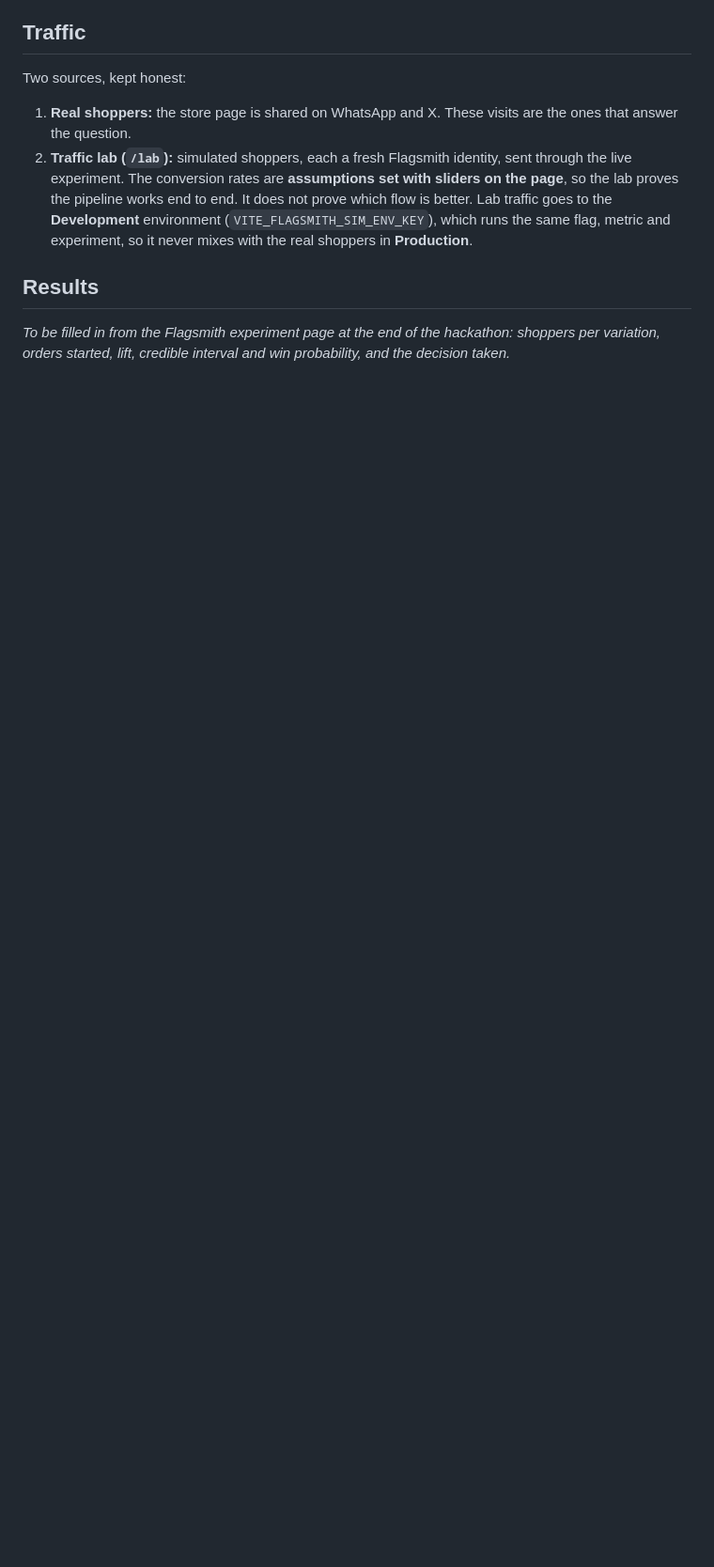
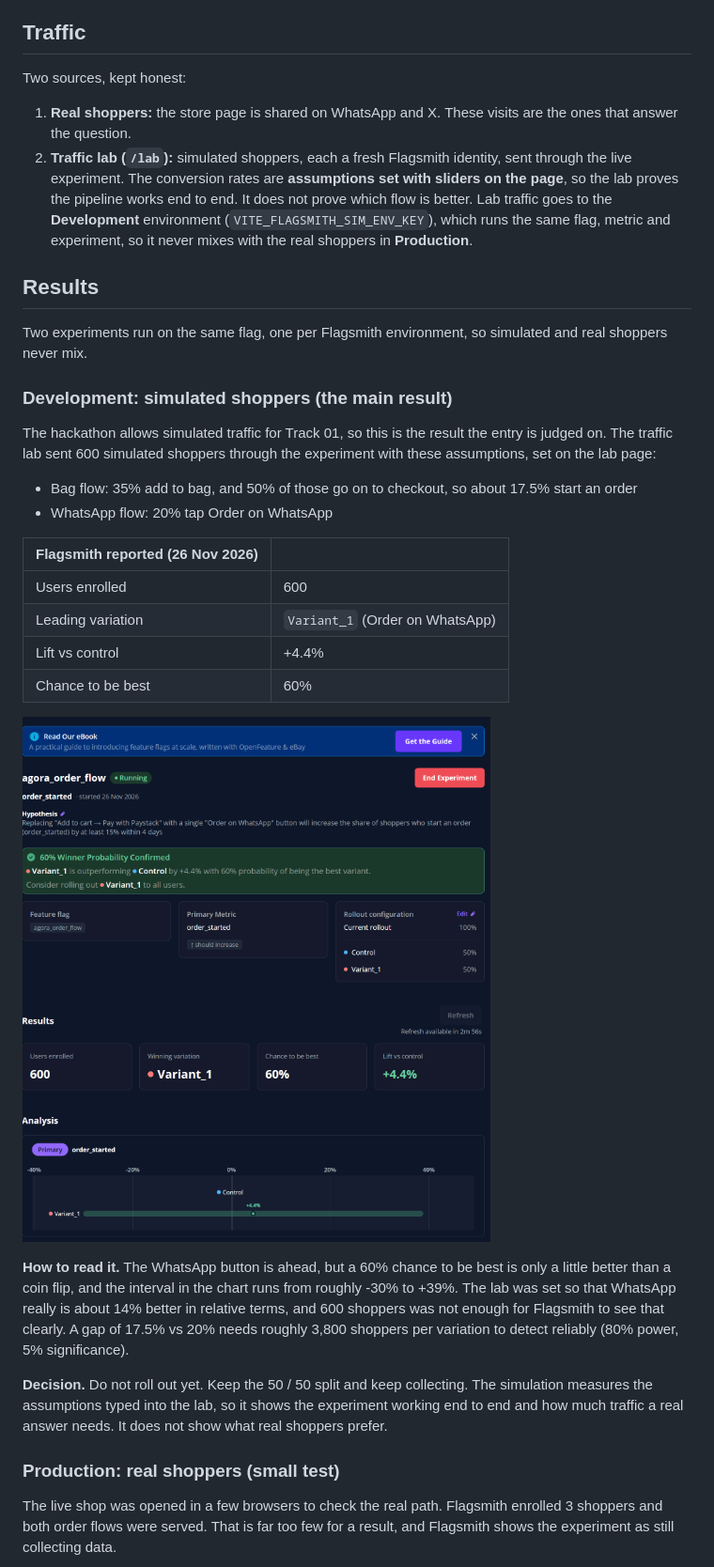
Before and after one commit to 0xNexuz/agora-market, a Markdown page: README.md, the part around one of its changes. Shown at 94% size. Drawn GitHub-style; pictures changed too: docs/flagsmith-development-results.png (added); blank space fills up the shorter version.

```diff
--- a/README.md
+++ b/README.md
@@ -58,5 +67,36 @@ Two sources, kept honest:
 
 ## Results
 
-_To be filled in from the Flagsmith experiment page at the end of the hackathon: shoppers per variation, orders
-started, lift, credible interval and win probability, and the decision taken._
+Two experiments run on the same flag, one per Flagsmith environment, so simulated and real shoppers never mix.
+
+### Development: simulated shoppers (the main result)
+
+The hackathon allows simulated traffic for Track 01, so this is the result the entry is judged on. The traffic lab
+sent 600 simulated shoppers through the experiment with these assumptions, set on the lab page:
+
+- Bag flow: 35% add to bag, and 50% of those go on to checkout, so about 17.5% start an order
+- WhatsApp flow: 20% tap Order on WhatsApp
+
+| Flagsmith reported (26 Nov 2026) | |
+|---|---|
+| Users enrolled | 600 |
+| Leading variation | `Variant_1` (Order on WhatsApp) |
+| Lift vs control | +4.4% |
+| Chance to be best | 60% |
+
+![Flagsmith results, Development](docs/flagsmith-development-results.png)
+
+**How to read it.** The WhatsApp button is ahead, but a 60% chance to be best is only a little better than a coin
+flip, and the interval in the chart runs from roughly -30% to +39%. The lab was set so that WhatsApp really is about
+14% better in relative terms, and 600 shoppers was not enough for Flagsmith to see that clearly. A gap of 17.5% vs
+20% needs roughly 3,800 shoppers per variation to detect reliably (80% power, 5% significance).
+
+**Decision.** Do not roll out yet. Keep the 50 / 50 split and keep collecting. The simulation measures the
+assumptions typed into the lab, so it shows the experiment working end to end and how much traffic a real answer
+needs. It does not show what real shoppers prefer.
+
+### Production: real shoppers (small test)
+
+The live shop was opened in a few browsers to check the real path. Flagsmith enrolled 3 shoppers and both order
+flows were served. That is far too few for a result, and Flagsmith shows the experiment as still collecting data.
+
```
Also changed, not shown: other parts of README.md (+23 -3 lines), docs/flagsmith-production-running.png (added), docs/shop-rail.png (added), docs/variant-control.png (added), docs/variant-whatsapp.png (added).
